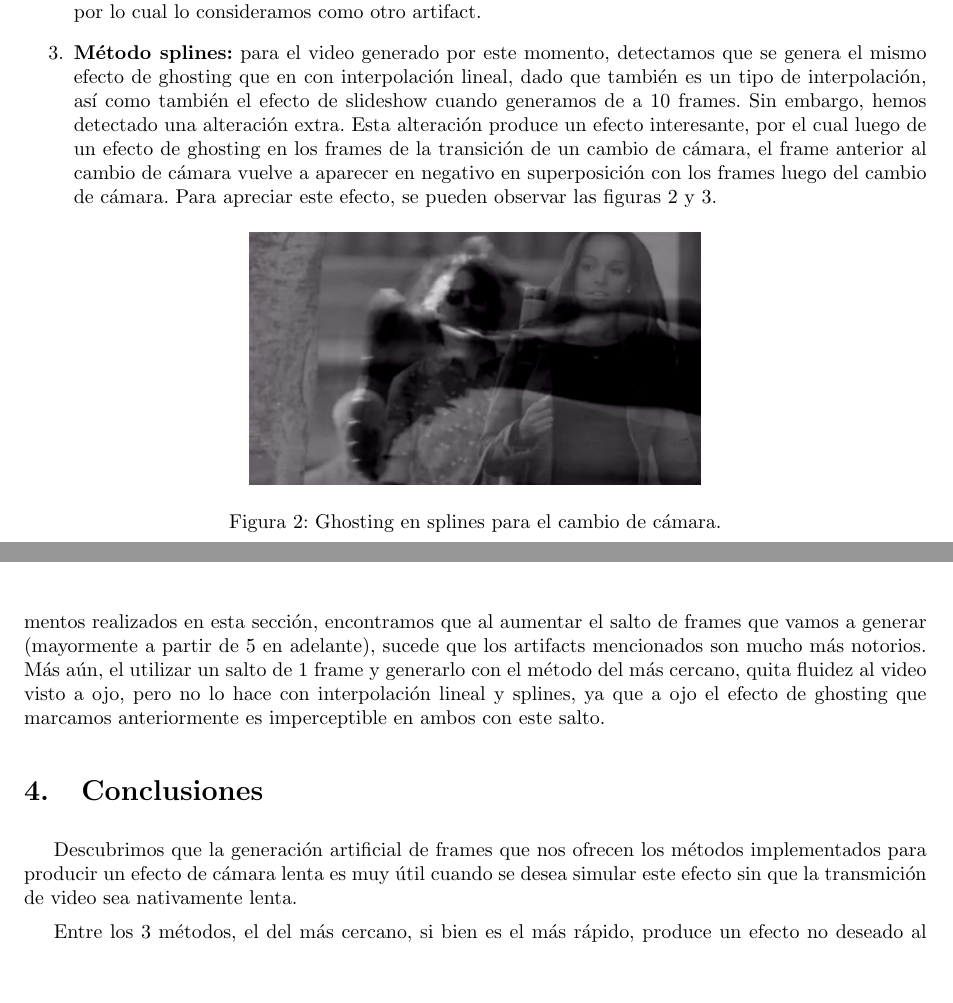
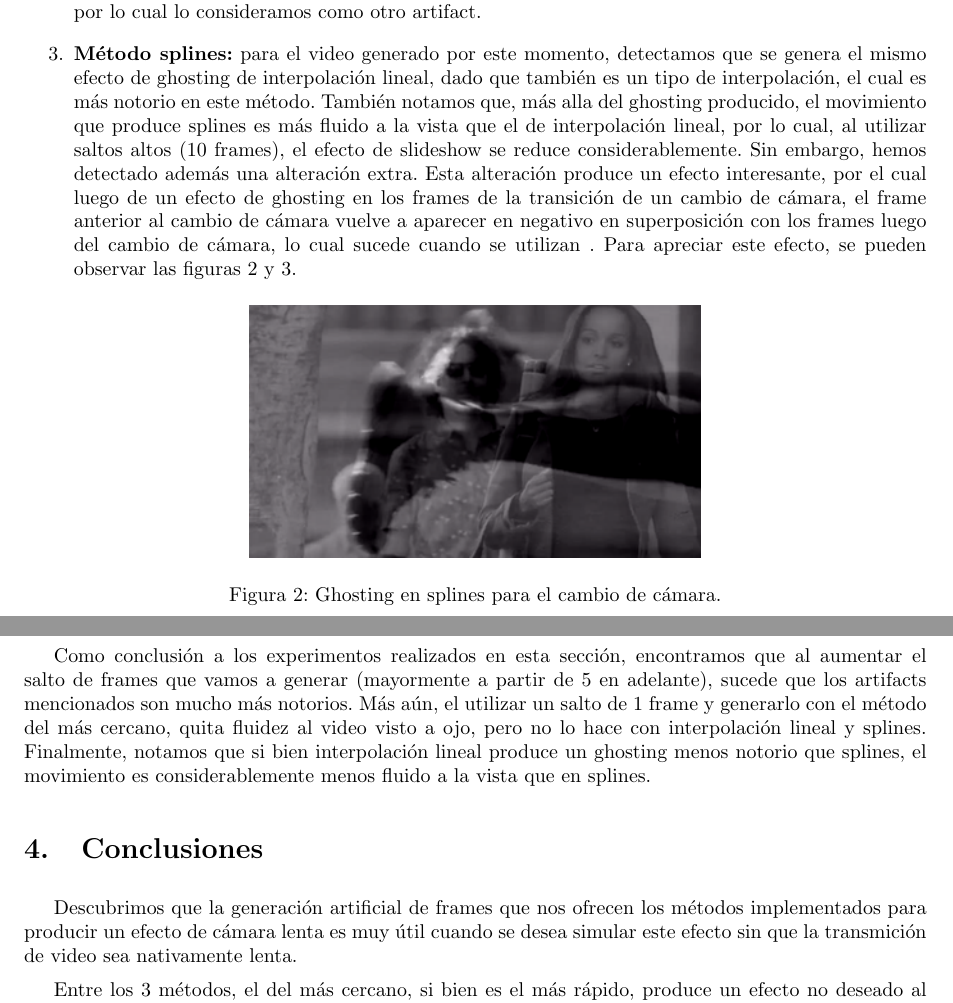
Before and after one commit to Fixman/metnum-TP3, a LaTeX document (informe/informe.tex, which reads informe/artifacts.tex): two parts of pages 17 and 18 of 18, joined at a grey line, cut so that both start at the same text, the shorter picture padded with empty space. Compiled offline with pdfLaTeX.

Commit message:
Agrega explicacion de fluidez

```diff
--- a/informe/artifacts.tex
+++ b/informe/artifacts.tex
@@ -16,7 +16,7 @@ Luego de realizar las pruebas, y analizar los frames y videos generados detectam
 
 M\'as a\'un, cuando generamos de a 10 frames entre frames originales, se produce un efecto relativamente similar al que se produce con el m\'etodo del m\'as cercano: el video se convierte en un slide de im\'agenes. Sin embargo, esta vez, el paso de una imagen a la otra de este slide tiene un efecto de transici\'on, el cual el frame actual se va ``desvaneciendo'' mientras que el siguiente se ``aparece'', por lo cual lo consideramos como otro artifact.
 
-\item \textbf{M\'etodo splines:} para el video generado por este momento, detectamos que se genera el mismo efecto de ghosting que en con interpolaci\'on lineal, dado que tambi\'en es un tipo de interpolaci\'on, as\'i como tambi\'en el efecto de slideshow cuando generamos de a 10 frames. Sin embargo, hemos detectado una alteraci\'on extra. Esta alteraci\'on produce un efecto interesante, por el cual luego de un efecto de ghosting en los frames de la transici\'on de un cambio de c\'amara, el frame anterior al cambio de c\'amara vuelve a aparecer en negativo en superposici\'on con los frames luego del cambio de c\'amara. Para apreciar este efecto, se pueden observar las figuras 2 y 3.
+\item \textbf{M\'etodo splines:} para el video generado por este momento, detectamos que se genera el mismo efecto de ghosting de interpolaci\'on lineal, dado que tambi\'en es un tipo de interpolaci\'on, el cual es m\'as notorio en este m\'etodo. Tambi\'en notamos que, m\'as alla del ghosting producido, el movimiento que produce splines es m\'as fluido a la vista que el de interpolaci\'on lineal, por lo cual, al utilizar saltos altos (10 frames), el efecto de slideshow se reduce considerablemente. Sin embargo, hemos detectado adem\'as una alteraci\'on extra. Esta alteraci\'on produce un efecto interesante, por el cual luego de un efecto de ghosting en los frames de la transici\'on de un cambio de c\'amara, el frame anterior al cambio de c\'amara vuelve a aparecer en negativo en superposici\'on con los frames luego del cambio de c\'amara, lo cual sucede cuando se utilizan . Para apreciar este efecto, se pueden observar las figuras 2 y 3.
 
 \begin{figure}[H]
   \centering
@@ -32,4 +32,6 @@ M\'as a\'un, cuando generamos de a 10 frames entre frames originales, se produce
 
 \end{enumerate}
 
-Adem\'as, realizamos experimentos cambiando el tama\~no de bloque para el m\'etodo de splines. Sin embargo, no logramos obtener alg\'un efecto distinto a los ya mencionados. Como conclusi\'on a los experimentos realizados en esta secci\'on, encontramos que al aumentar el salto de frames que vamos a generar (mayormente a partir de 5 en adelante), sucede que los artifacts mencionados son mucho m\'as notorios. M\'as a\'un, el utilizar un salto de 1 frame y generarlo con el m\'etodo del m\'as cercano, quita fluidez al video visto a ojo, pero no lo hace con interpolaci\'on lineal y splines, ya que a ojo el efecto de ghosting que marcamos anteriormente es imperceptible en ambos con este salto.
+Adem\'as, realizamos experimentos cambiando el tama\~no de bloque para el m\'etodo de splines. Sin embargo, no logramos obtener alg\'un efecto distinto a los ya mencionados.
+
+Como conclusi\'on a los experimentos realizados en esta secci\'on, encontramos que al aumentar el salto de frames que vamos a generar (mayormente a partir de 5 en adelante), sucede que los artifacts mencionados son mucho m\'as notorios. M\'as a\'un, el utilizar un salto de 1 frame y generarlo con el m\'etodo del m\'as cercano, quita fluidez al video visto a ojo, pero no lo hace con interpolaci\'on lineal y splines. Finalmente, notamos que si bien interpolaci\'on lineal produce un ghosting menos notorio que splines, el movimiento es considerablemente menos fluido a la vista que en splines.
```
